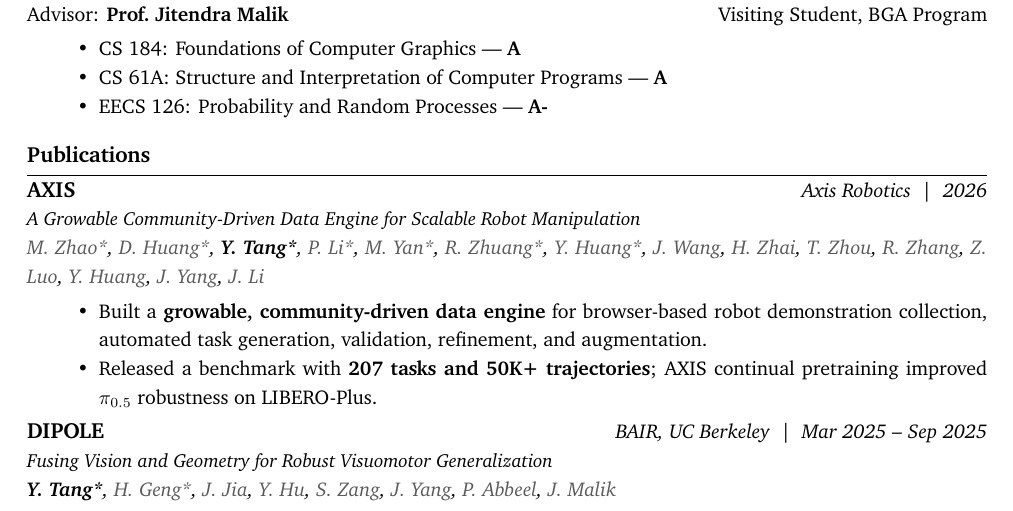
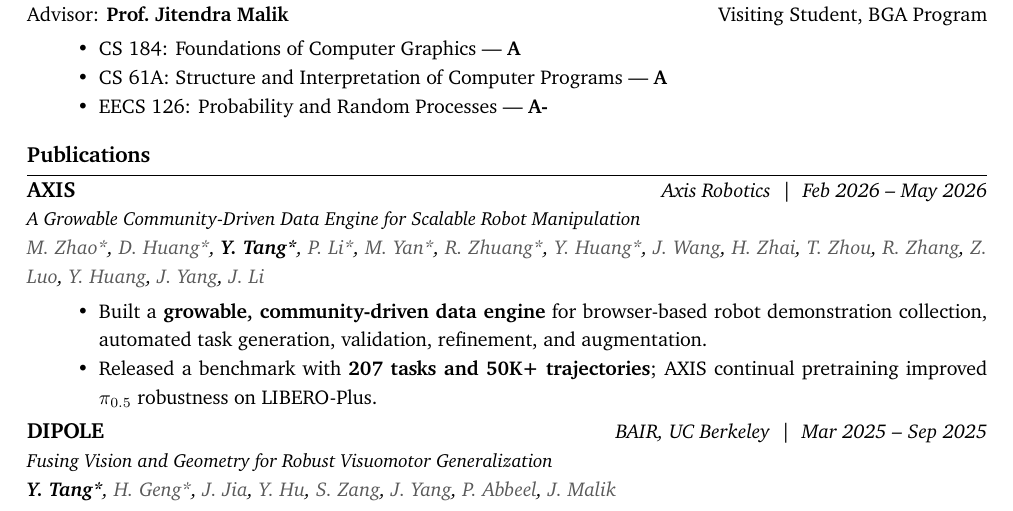
Before and after one commit to WinterMelooooo/CV, a LaTeX document (main.tex): part of page 1 of 2, cut so that both start at the same text. Compiled offline with XeLaTeX; a missing font is replaced by an installed copy or a similar font.

Commit message:
Update AXIS publication timeline

```diff
--- a/main.tex
+++ b/main.tex
@@ -48,7 +48,7 @@ Advisor: \textbf{Prof.\ Jitendra Malik} \hfill Visiting Student, BGA Program
 %================= Berkeley RESEARCH ======================
 \section*{Publications}
 % AXIS
-\textbf{\large AXIS} \hfill \textit{Axis Robotics \ | \ 2026} \\
+\textbf{\large AXIS} \hfill \textit{Axis Robotics \ | \ Feb 2026 -- May 2026} \\
 \textit{\fontsize{9.5pt}{12pt}\selectfont A Growable Community-Driven Data Engine for Scalable Robot Manipulation} \\
 \textit{{\color{darkgray} M. Zhao*}, {\color{darkgray} D. Huang*}, \textbf{Y. Tang*}, {\color{darkgray} P. Li*},
 {\color{darkgray} M. Yan*}, {\color{darkgray} R. Zhuang*}, {\color{darkgray} Y. Huang*}, {\color{darkgray} J. Wang},
```
Also changed, not shown: Resume.pdf.
